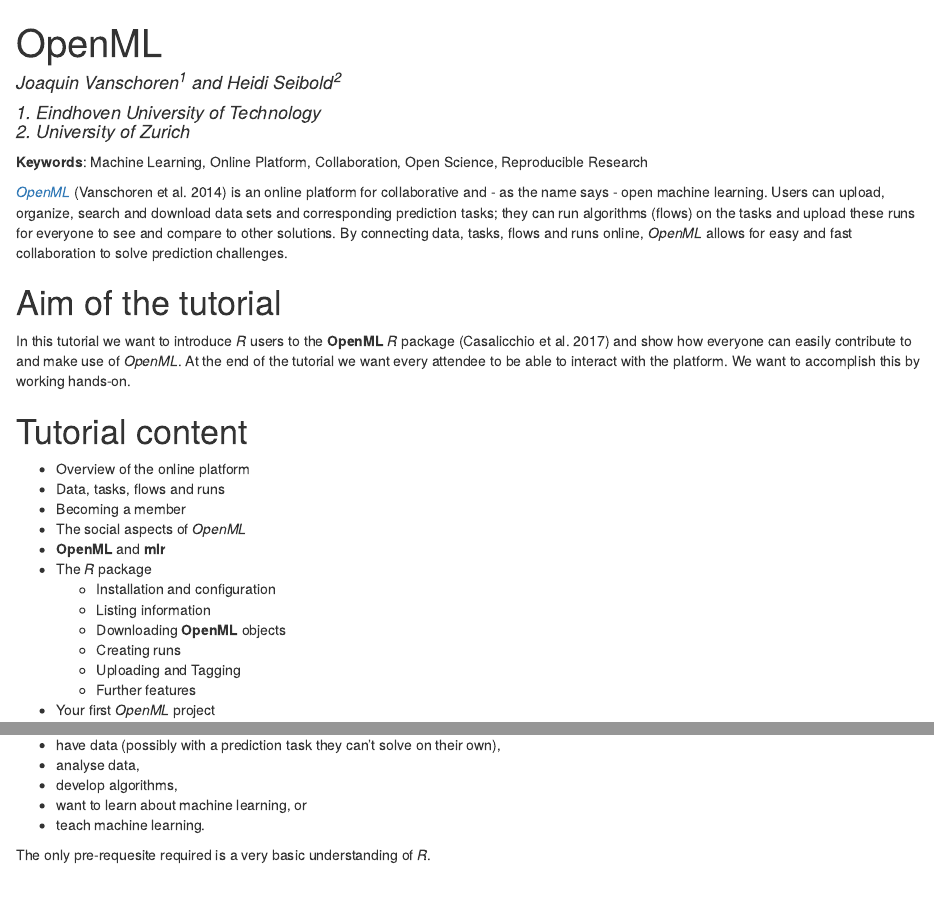
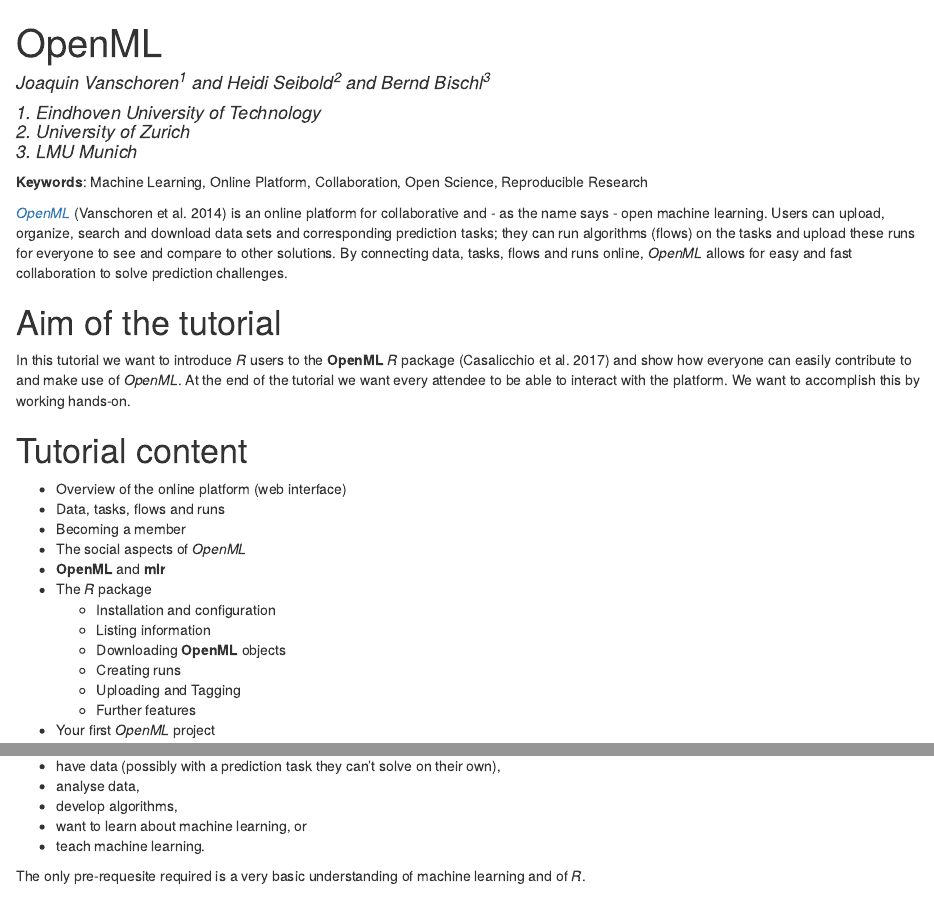
Before and after one commit to openml/articles, an R Markdown document (slides/useR2017_tutorial/proposal_tutorial.Rmd): the page in a window 1100 px wide, from its top, and a second part further down, joined at a grey line. The pictures show the output file slides/useR2017_tutorial/proposal_tutorial.html that the author committed with the source, opened offline.

Commit message:
call with BB and GC

```diff
--- a/slides/useR2017_tutorial/proposal_tutorial.Rmd
+++ b/slides/useR2017_tutorial/proposal_tutorial.Rmd
@@ -1,13 +1,16 @@
 ---
 title: "OpenML"
 author: |
-  | Joaquin Vanschoren^1^ and Heidi Seibold^2^
+  | Joaquin Vanschoren^1^ and Heidi Seibold^2^ and Bernd Bischl^3^
   |
   | 1. Eindhoven University of Technology
   | 2. University of Zurich
+  | 3. LMU Munich
+
 institute:
 - $^1$Department of Mathematics and Computer Science
 - $^2$Epidemiology, Biostatistics and Prevention Institute
+- $^3$Statistics Institute
 output: html_document
 bibliography: openml_citations.bib
 ---
@@ -33,7 +36,9 @@
 
 # Tutorial content
 
-- Overview of the online platform
+<!-- TODO: Tutorial description -->
+
+- Overview of the online platform (web interface)
 - Data, tasks, flows and runs
 - Becoming a member
 - The social aspects of *OpenML*
@@ -58,7 +63,8 @@
 - want to learn about machine learning, or
 - teach machine learning.
 
-The only pre-requesite required is a very basic understanding of *R*.
+The only pre-requesite required is a very basic understanding of machine
+learning and of *R*.
 
 
 # The instructors
```
Also changed, not shown: slides/useR2017_tutorial/proposal_tutorial.html, slides/useR2017_tutorial/proposal_tutorial.Rmd (5 more changed lines).
